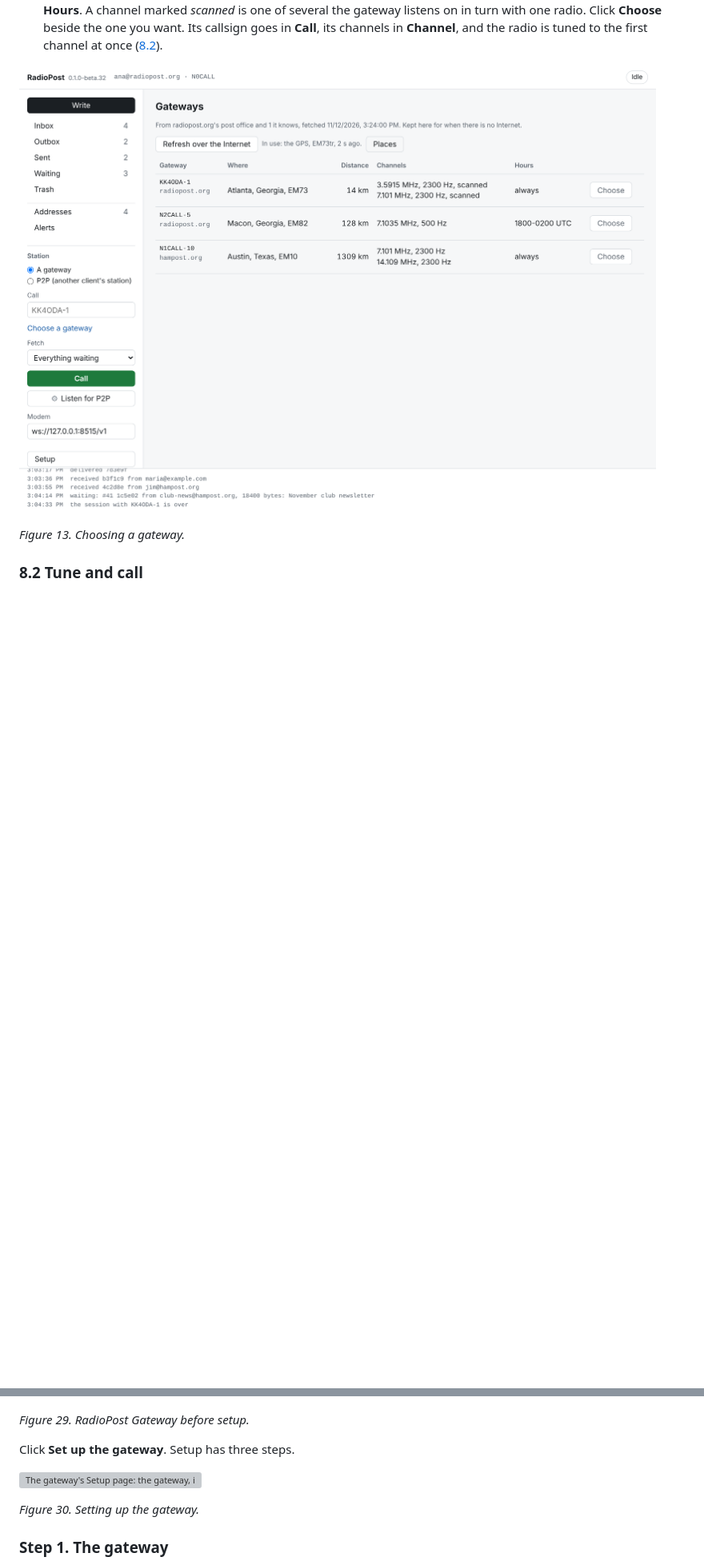
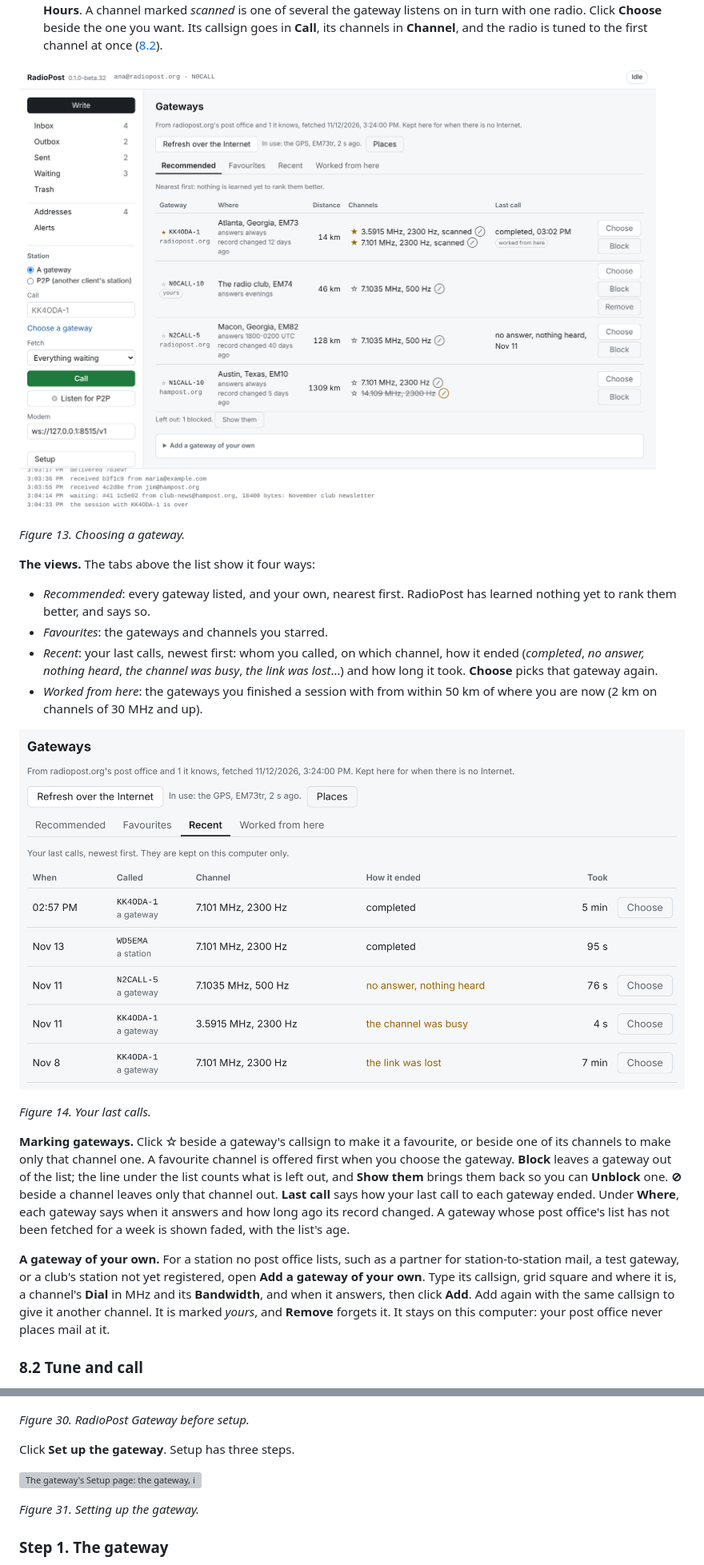
Before and after one commit to KK4ODA/RadioPost, a Markdown page: docs/manual/manual.md, 2 parts joined by grey strips. Shown at 80% size. Rendered like a GitHub page; pictures changed too: docs/manual/screens/client-gateways.png, docs/manual/screens/client-recent.png (added); blank space fills up the shorter version; grey boxes are pictures that could not be loaded.

```diff
--- a/docs/manual/manual.md
+++ b/docs/manual/manual.md
@@ -508,5 +509,36 @@ A call to a gateway sends your outbox and fetches what waits for you, in one ses
 
 *Figure 13. Choosing a gateway.*
+
+**The views.** The tabs above the list show it four ways:
+
+- *Recommended*: every gateway listed, and your own, nearest first. RadioPost has learned
+  nothing yet to rank them better, and says so.
+- *Favourites*: the gateways and channels you starred.
+- *Recent*: your last calls, newest first: whom you called, on which channel, how it ended
+  (*completed*, *no answer, nothing heard*, *the channel was busy*, *the link was lost*…) and how
+  long it took. **Choose** picks that gateway again.
+- *Worked from here*: the gateways you finished a session with from within 50 km of where you
+  are now (2 km on channels of 30 MHz and up).
+
+![The Recent view: five calls with their channel, how each ended and how long it took](screens/client-recent.png)
+
+*Figure 14. Your last calls.*
+
+**Marking gateways.** Click **☆** beside a gateway's callsign to make it a favourite, or beside
+one of its channels to make only that channel one. A favourite channel is offered first when you
+choose the gateway. **Block** leaves a gateway out of the list; the line under the list counts
+what is left out, and **Show them** brings them back so you can **Unblock** one. **⊘** beside a
+channel leaves only that channel out. **Last call** says how your last call to each gateway
+ended. Under **Where**, each gateway says when it answers and how long ago its record changed. A
+gateway whose post office's list has not been fetched for a week is shown faded, with the list's
+age.
+
+**A gateway of your own.** For a station no post office lists, such as a partner for
+station-to-station mail, a test gateway, or a club's station not yet registered, open **Add a
+gateway of your own**. Type its callsign, grid square and where it is, a channel's **Dial** in MHz
+and its **Bandwidth**, and when it answers, then click **Add**. Add again with the same callsign
+to give it another channel. It is marked *yours*, and **Remove** forgets it. It stays on this
+computer: your post office never places mail at it.
 
 ### 8.2 Tune and call
 
@@ -1101,13 +1133,13 @@ Open RadioPost Gateway. Until it is set up and registered, it says what is missi
 
 ![A new RadioPost Gateway: the notice says it is not set up, with Set up the gateway](screens/gateway-first.png)
 
-*Figure 29. RadioPost Gateway before setup.*
+*Figure 30. RadioPost Gateway before setup.*
 
 Click **Set up the gateway**. Setup has three steps.
 
 ![The gateway's Setup page: the gateway, its registration with two channels, and post offices](screens/gateway-setup.png)
 
-*Figure 30. Setting up the gateway.*
+*Figure 31. Setting up the gateway.*
 
 ### Step 1. The gateway
 
```
Also changed, not shown: other parts of docs/manual/manual.md (+32 -30 lines), docs/images/readme-gateways.png, 11 other files.
